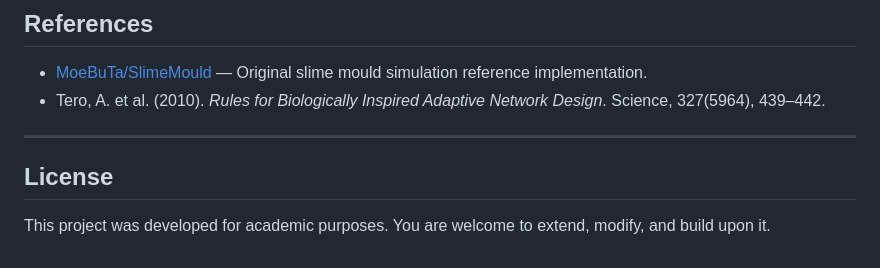
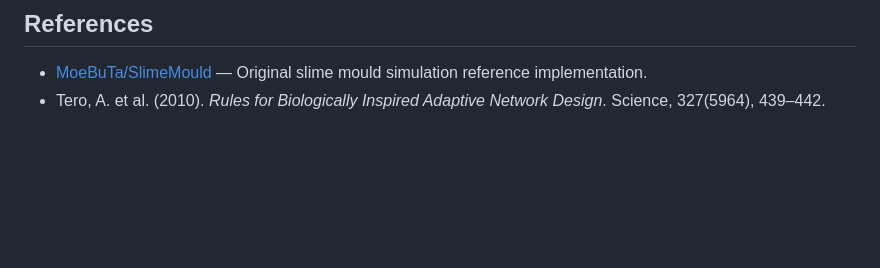
Before and after one commit to Xorizn/SlimeMould, a Markdown page: README.md, the part around the change. Rendered like a GitHub page; blank space fills up the shorter version.

```diff
--- a/README.md
+++ b/README.md
@@ -104,9 +104,3 @@ Edge weights are computed as the Euclidean distance between adjacent nodes, ensu
 
 - [MoeBuTa/SlimeMould](https://github.com/MoeBuTa/SlimeMould/tree/master) — Original slime mould simulation reference implementation.
 - Tero, A. et al. (2010). *Rules for Biologically Inspired Adaptive Network Design*. Science, 327(5964), 439–442.
-
----
-
-## License
-
-This project was developed for academic purposes. You are welcome to extend, modify, and build upon it.
```
